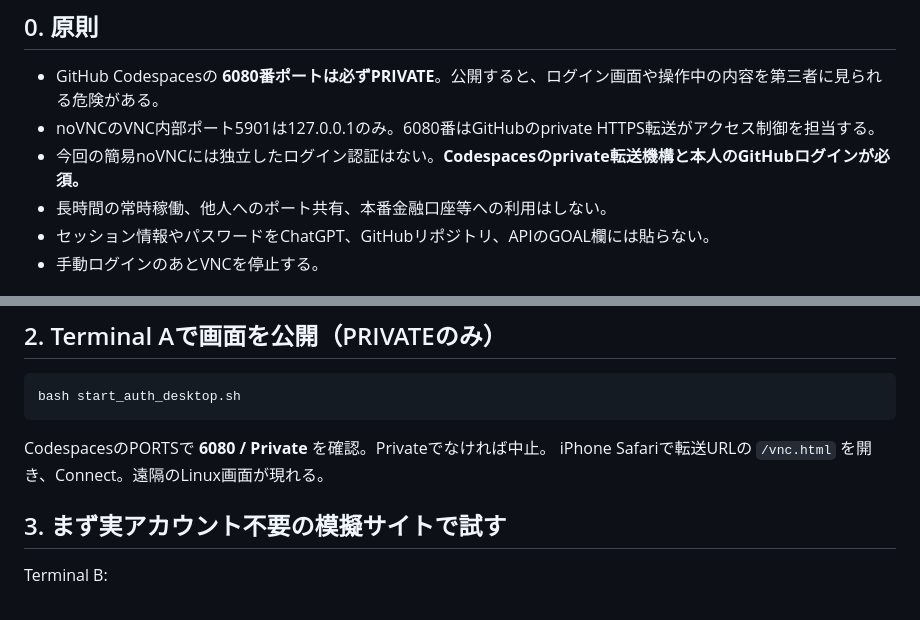
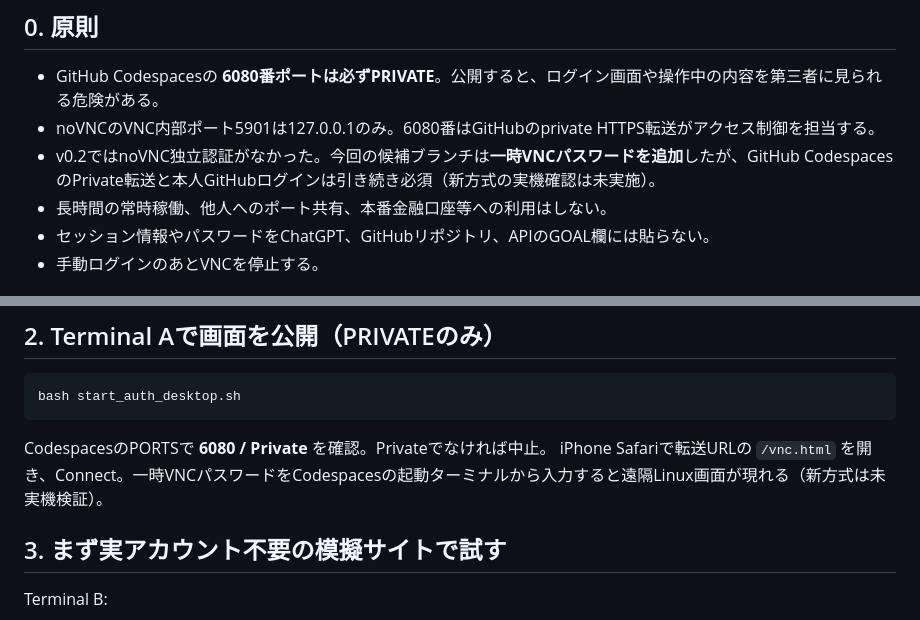
Before and after one commit to Hiderock61/minifish-v01, a Markdown page: IPHONE_AUTH_DESKTOP.md, 2 parts joined by grey strips. Drawn GitHub-style.

Commit message:
Clarify revised noVNC password prompt and mandatory private forwarding

````diff
--- a/IPHONE_AUTH_DESKTOP.md
+++ b/IPHONE_AUTH_DESKTOP.md
@@ -7,7 +7,7 @@
 ## 0. 原則
 - GitHub Codespacesの **6080番ポートは必ずPRIVATE**。公開すると、ログイン画面や操作中の内容を第三者に見られる危険がある。
 - noVNCのVNC内部ポート5901は127.0.0.1のみ。6080番はGitHubのprivate HTTPS転送がアクセス制御を担当する。
-- 今回の簡易noVNCには独立したログイン認証はない。**Codespacesのprivate転送機構と本人のGitHubログインが必須。**
+- v0.2ではnoVNC独立認証がなかった。今回の候補ブランチは**一時VNCパスワードを追加**したが、GitHub CodespacesのPrivate転送と本人GitHubログインは引き続き必須（新方式の実機確認は未実施）。
 - 長時間の常時稼働、他人へのポート共有、本番金融口座等への利用はしない。
 - セッション情報やパスワードをChatGPT、GitHubリポジトリ、APIのGOAL欄には貼らない。
 - 手動ログインのあとVNCを停止する。
@@ -31,7 +31,7 @@ bash start_auth_desktop.sh
 ```
 
 CodespacesのPORTSで **6080 / Private** を確認。Privateでなければ中止。
-iPhone Safariで転送URLの `/vnc.html` を開き、Connect。遠隔のLinux画面が現れる。
+iPhone Safariで転送URLの `/vnc.html` を開き、Connect。一時VNCパスワードをCodespacesの起動ターミナルから入力すると遠隔Linux画面が現れる（新方式は未実機検証）。
 
 ## 3. まず実アカウント不要の模擬サイトで試す
 
````
